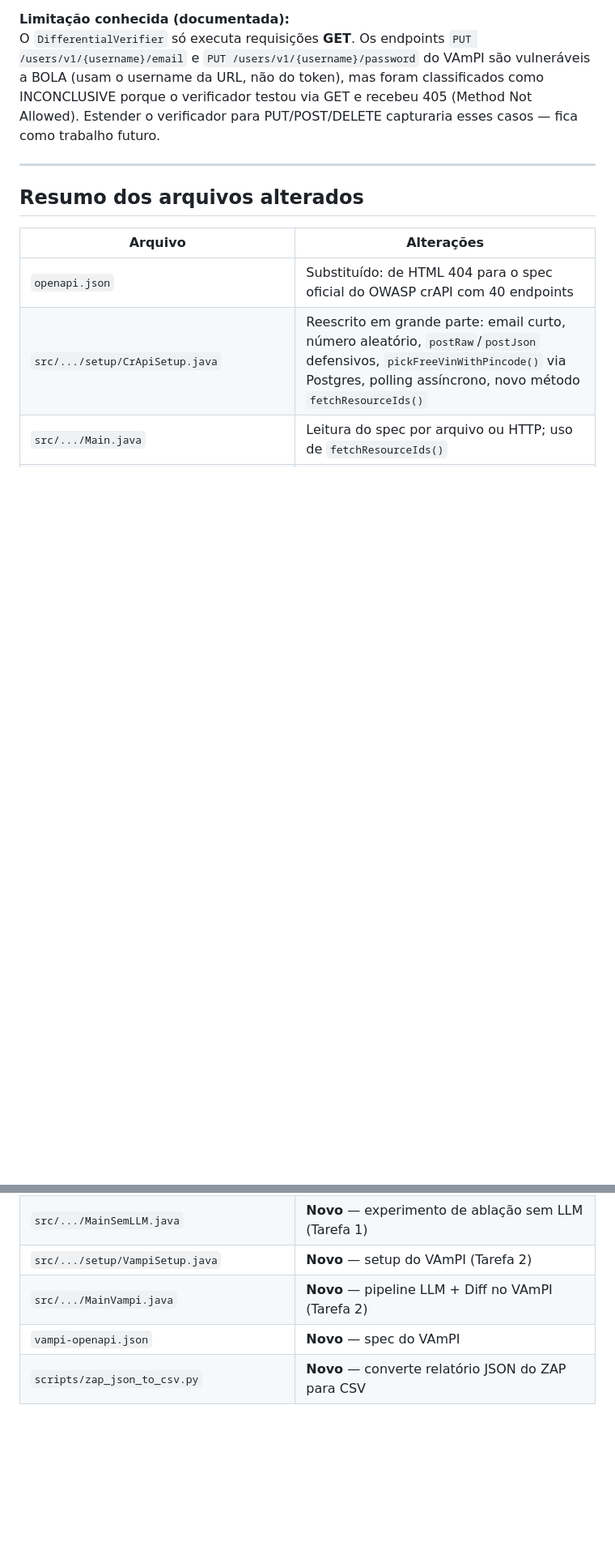
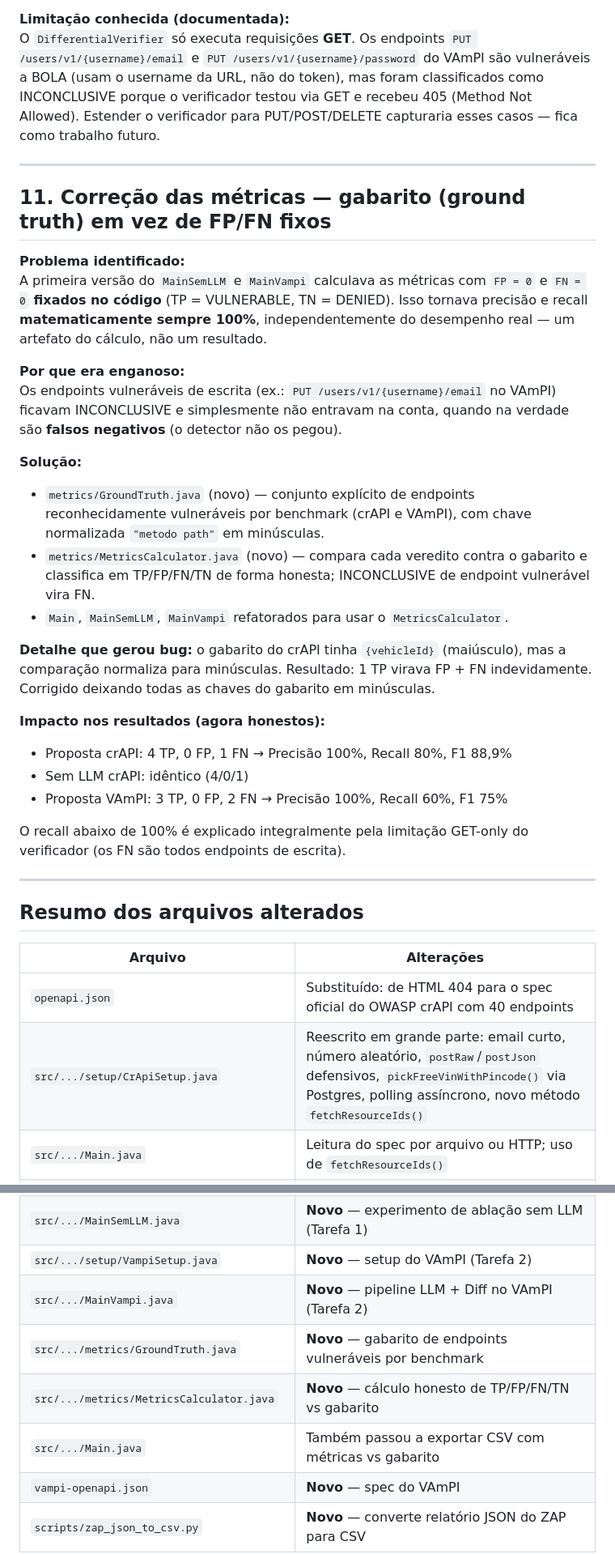
Before and after one commit to Okamael/tcc_bola_fatec, a Markdown page: DEVLOG.md, 2 parts joined by grey strips. Shown at 81% size. Drawn GitHub-style; blank space fills up the shorter version.

```diff
--- a/DEVLOG.md
+++ b/DEVLOG.md
@@ -291,6 +291,42 @@ capturaria esses casos — fica como trabalho futuro.
 
 ---
 
+## 11. Correção das métricas — gabarito (ground truth) em vez de FP/FN fixos
+
+**Problema identificado:**
+A primeira versão do `MainSemLLM` e `MainVampi` calculava as métricas com
+`FP = 0` e `FN = 0` **fixados no código** (TP = VULNERABLE, TN = DENIED). Isso
+tornava precisão e recall **matematicamente sempre 100%**, independentemente do
+desempenho real — um artefato do cálculo, não um resultado.
+
+**Por que era enganoso:**
+Os endpoints vulneráveis de escrita (ex.: `PUT /users/v1/{username}/email` no
+VAmPI) ficavam INCONCLUSIVE e simplesmente não entravam na conta, quando na
+verdade são **falsos negativos** (o detector não os pegou).
+
+**Solução:**
+- `metrics/GroundTruth.java` (novo) — conjunto explícito de endpoints
+  reconhecidamente vulneráveis por benchmark (crAPI e VAmPI), com chave
+  normalizada `"metodo path"` em minúsculas.
+- `metrics/MetricsCalculator.java` (novo) — compara cada veredito contra o
+  gabarito e classifica em TP/FP/FN/TN de forma honesta; INCONCLUSIVE de
+  endpoint vulnerável vira FN.
+- `Main`, `MainSemLLM`, `MainVampi` refatorados para usar o `MetricsCalculator`.
+
+**Detalhe que gerou bug:** o gabarito do crAPI tinha `{vehicleId}` (maiúsculo),
+mas a comparação normaliza para minúsculas. Resultado: 1 TP virava FP + FN
+indevidamente. Corrigido deixando todas as chaves do gabarito em minúsculas.
+
+**Impacto nos resultados (agora honestos):**
+- Proposta crAPI: 4 TP, 0 FP, 1 FN → Precisão 100%, Recall 80%, F1 88,9%
+- Sem LLM crAPI: idêntico (4/0/1)
+- Proposta VAmPI: 3 TP, 0 FP, 2 FN → Precisão 100%, Recall 60%, F1 75%
+
+O recall abaixo de 100% é explicado integralmente pela limitação GET-only do
+verificador (os FN são todos endpoints de escrita).
+
+---
+
 ## Resumo dos arquivos alterados
 
 | Arquivo | Alterações |
@@ -303,6 +339,9 @@ capturaria esses casos — fica como trabalho futuro.
 | `src/.../MainSemLLM.java` | **Novo** — experimento de ablação sem LLM (Tarefa 1) |
 | `src/.../setup/VampiSetup.java` | **Novo** — setup do VAmPI (Tarefa 2) |
 | `src/.../MainVampi.java` | **Novo** — pipeline LLM + Diff no VAmPI (Tarefa 2) |
+| `src/.../metrics/GroundTruth.java` | **Novo** — gabarito de endpoints vulneráveis por benchmark |
+| `src/.../metrics/MetricsCalculator.java` | **Novo** — cálculo honesto de TP/FP/FN/TN vs gabarito |
+| `src/.../Main.java` | Também passou a exportar CSV com métricas vs gabarito |
 | `vampi-openapi.json` | **Novo** — spec do VAmPI |
 | `scripts/zap_json_to_csv.py` | **Novo** — converte relatório JSON do ZAP para CSV |
 
```
Also changed, not shown: HOWTO.md (+15 -7 lines), RESULTADOS.md (+78 -38 lines), outputs/confusion_matrices.png, outputs/metrics_comparison.png, 10 other files.
